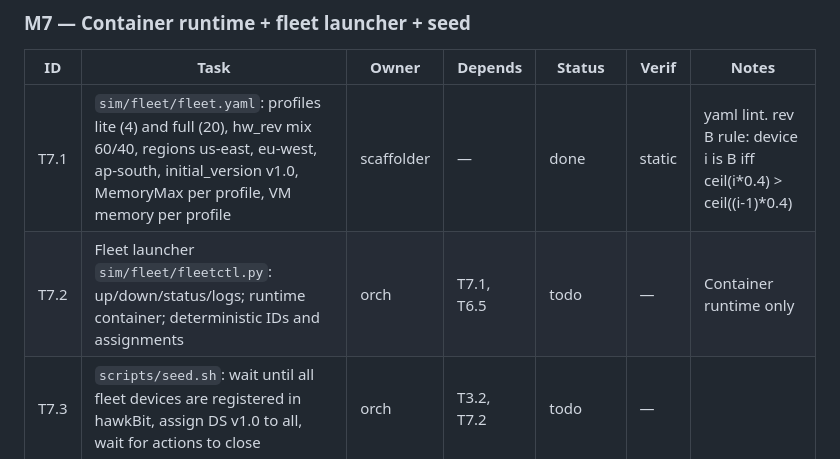
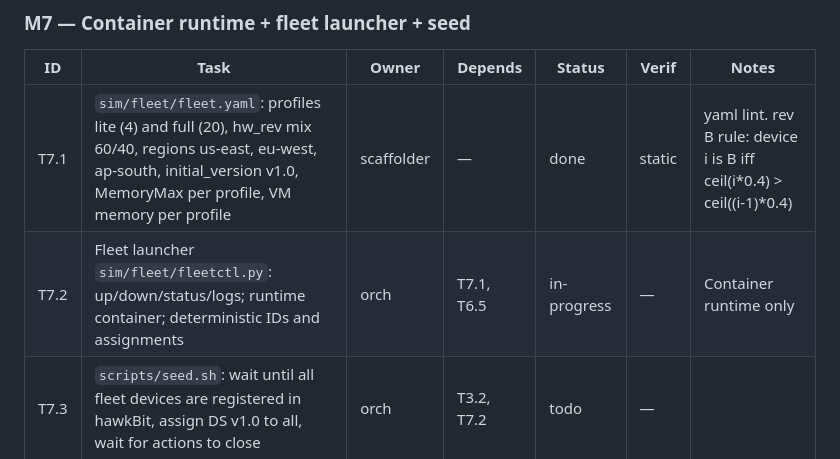
Before and after one commit to phoenixsac/wavebreak, a Markdown page: docs/IMPLEMENTATION.md, the part around the change. Rendered like a GitHub page.

Commit message:
Start container fleet launcher task

```diff
--- a/docs/IMPLEMENTATION.md
+++ b/docs/IMPLEMENTATION.md
@@ -80,7 +80,7 @@ STATUS: IN PROGRESS
 | ID | Task | Owner | Depends | Status | Verif | Notes |
 |----|------|-------|---------|--------|-------|-------|
 | T7.1 | `sim/fleet/fleet.yaml`: profiles lite (4) and full (20), hw_rev mix 60/40, regions us-east, eu-west, ap-south, initial_version v1.0, MemoryMax per profile, VM memory per profile | scaffolder | — | done | static | yaml lint. rev B rule: device i is B iff ceil(i*0.4) > ceil((i-1)*0.4) |
-| T7.2 | Fleet launcher `sim/fleet/fleetctl.py`: up/down/status/logs; runtime container; deterministic IDs and assignments | orch | T7.1, T6.5 | todo | — | Container runtime only |
+| T7.2 | Fleet launcher `sim/fleet/fleetctl.py`: up/down/status/logs; runtime container; deterministic IDs and assignments | orch | T7.1, T6.5 | in-progress | — | Container runtime only |
 | T7.3 | `scripts/seed.sh`: wait until all fleet devices are registered in hawkBit, assign DS v1.0 to all, wait for actions to close | orch | T3.2, T7.2 | todo | — | |
 | T7.4 | Makefile `fleet`, `fleet-down`, `seed` with PROFILE and RUNTIME | orch | T7.2, T7.3 | in-progress | static | Targets already exist; verify and repair integration |
 
```
